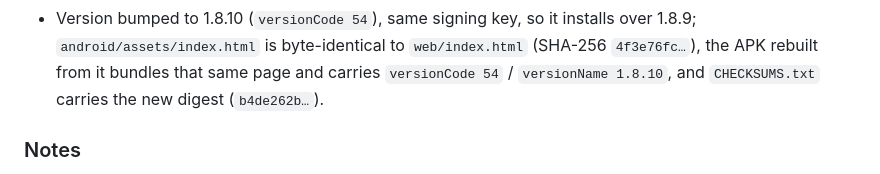
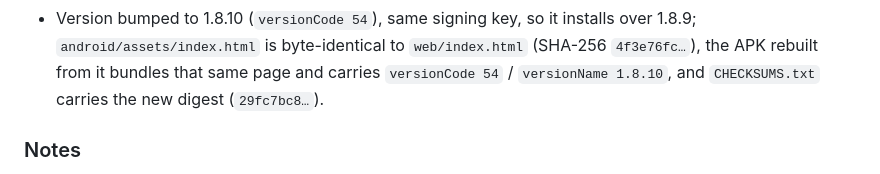
Before and after one commit to technicalnihilist-lgtm/liquid-weather, a Markdown page: CHANGELOG.md, the part around the change. Drawn GitHub-style.

Commit message:
docs(changelog): record the digest of the APK this pass published

```diff
--- a/CHANGELOG.md
+++ b/CHANGELOG.md
@@ -2646,7 +2646,7 @@ one more, found on the day's last pass.
   over 1.8.9; `android/assets/index.html` is byte-identical to `web/index.html`
   (SHA-256 `4f3e76fc…`), the APK rebuilt from it bundles that same page and
   carries `versionCode 54` / `versionName 1.8.10`, and `CHECKSUMS.txt` carries
-  the new digest (`b4de262b…`).
+  the new digest (`29fc7bc8…`).
 
 ### Notes
 - Verified: `node --check` on the page's script; a headless Chromium load of
```
